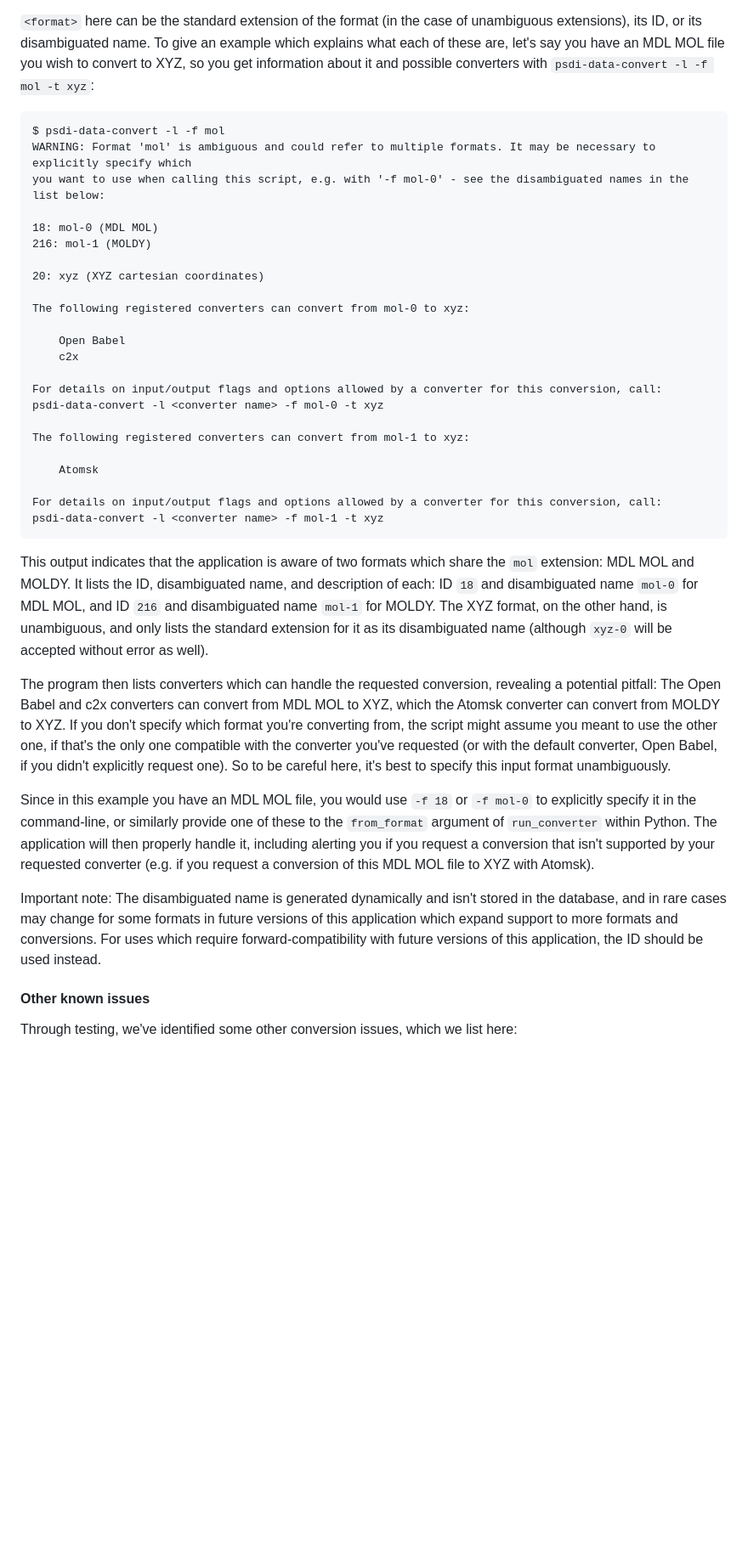
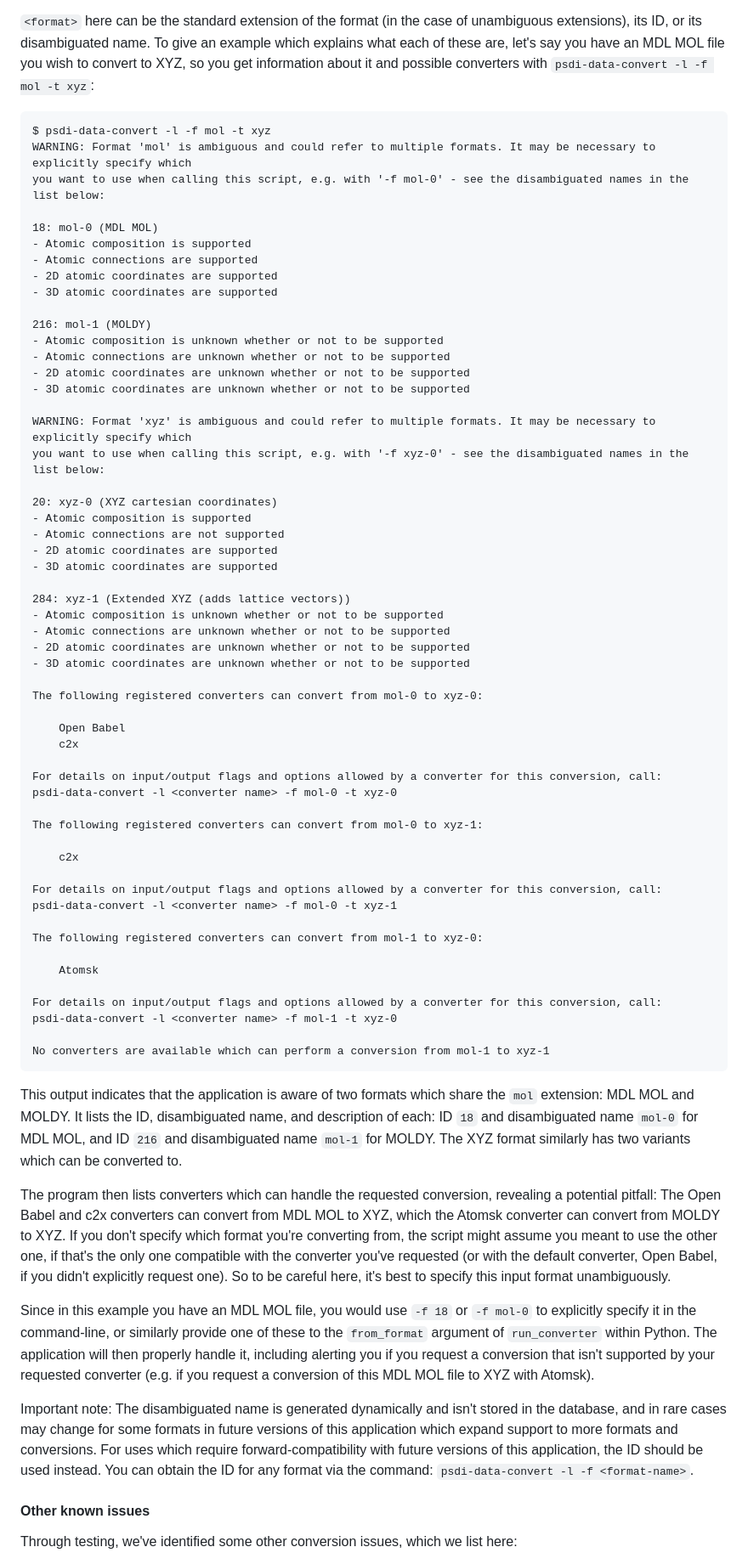
Before and after one commit to PSDI-UK/psdi-data-conversion, a Markdown page: README.md, the part around one of its changes. Shown at 85% size. Rendered like a GitHub page; blank space fills up the shorter version.

Commit message:
Update discussion of formats to clarify current use

````diff
--- a/README.md
+++ b/README.md
@@ -496,38 +501,69 @@ To remedy this, try explicitly specifying the format, rather than letting the ap
 `<format>` here can be the standard extension of the format (in the case of unambiguous extensions), its ID, or its disambiguated name. To give an example which explains what each of these are, let's say you have an MDL MOL file you wish to convert to XYZ, so you get information about it and possible converters with `psdi-data-convert -l -f mol -t xyz`:
 
 ```base
-$ psdi-data-convert -l -f mol
+$ psdi-data-convert -l -f mol -t xyz
 WARNING: Format 'mol' is ambiguous and could refer to multiple formats. It may be necessary to explicitly specify which
 you want to use when calling this script, e.g. with '-f mol-0' - see the disambiguated names in the list below:
 
 18: mol-0 (MDL MOL)
+- Atomic composition is supported
+- Atomic connections are supported
+- 2D atomic coordinates are supported
+- 3D atomic coordinates are supported
+
 216: mol-1 (MOLDY)
+- Atomic composition is unknown whether or not to be supported
+- Atomic connections are unknown whether or not to be supported
+- 2D atomic coordinates are unknown whether or not to be supported
+- 3D atomic coordinates are unknown whether or not to be supported
 
-20: xyz (XYZ cartesian coordinates)
+WARNING: Format 'xyz' is ambiguous and could refer to multiple formats. It may be necessary to explicitly specify which
+you want to use when calling this script, e.g. with '-f xyz-0' - see the disambiguated names in the list below:
 
-The following registered converters can convert from mol-0 to xyz:
+20: xyz-0 (XYZ cartesian coordinates)
+- Atomic composition is supported
+- Atomic connections are not supported
+- 2D atomic coordinates are supported
+- 3D atomic coordinates are supported
+
+284: xyz-1 (Extended XYZ (adds lattice vectors))
+- Atomic composition is unknown whether or not to be supported
+- Atomic connections are unknown whether or not to be supported
+- 2D atomic coordinates are unknown whether or not to be supported
+- 3D atomic coordinates are unknown whether or not to be supported
+
+The following registered converters can convert from mol-0 to xyz-0:
 
     Open Babel
     c2x
 
 For details on input/output flags and options allowed by a converter for this conversion, call:
-psdi-data-convert -l <converter name> -f mol-0 -t xyz
+psdi-data-convert -l <converter name> -f mol-0 -t xyz-0
 
-The following registered converters can convert from mol-1 to xyz:
+The following registered converters can convert from mol-0 to xyz-1:
+
+    c2x
+
+For details on input/output flags and options allowed by a converter for this conversion, call:
+psdi-data-convert -l <converter name> -f mol-0 -t xyz-1
+
+The following registered converters can convert from mol-1 to xyz-0:
 
     Atomsk
 
 For details on input/output flags and options allowed by a converter for this conversion, call:
-psdi-data-convert -l <converter name> -f mol-1 -t xyz
+psdi-data-convert -l <converter name> -f mol-1 -t xyz-0
+
+No converters are available which can perform a conversion from mol-1 to xyz-1
 ```
 
-This output indicates that the application is aware of two formats which share the `mol` extension: MDL MOL and MOLDY. It lists the ID, disambiguated name, and description of each: ID `18` and disambiguated name `mol-0` for MDL MOL, and ID `216` and disambiguated name `mol-1` for MOLDY. The XYZ format, on the other hand, is unambiguous, and only lists the standard extension for it as its disambiguated name (although `xyz-0` will be accepted without error as well).
+This output indicates that the application is aware of two formats which share the `mol` extension: MDL MOL and MOLDY. It lists the ID, disambiguated name, and description of each: ID `18` and disambiguated name `mol-0` for MDL MOL, and ID `216` and disambiguated name `mol-1` for MOLDY. The XYZ format similarly has two variants which can be converted to.
 
 The program then lists converters which can handle the requested conversion, revealing a potential pitfall: The Open Babel and c2x converters can convert from MDL MOL to XYZ, which the Atomsk converter can convert from MOLDY to XYZ. If you don't specify which format you're converting from, the script might assume you meant to use the other one, if that's the only one compatible with the converter you've requested (or with the default converter, Open Babel, if you didn't explicitly request one). So to be careful here, it's best to specify this input format unambiguously.
 
 Since in this example you have an MDL MOL file, you would use `-f 18` or `-f mol-0` to explicitly specify it in the command-line, or similarly provide one of these to the `from_format` argument of `run_converter` within Python. The application will then properly handle it, including alerting you if you request a conversion that isn't supported by your requested converter (e.g. if you request a conversion of this MDL MOL file to XYZ with Atomsk).
 
-Important note: The disambiguated name is generated dynamically and isn't stored in the database, and in rare cases may change for some formats in future versions of this application which expand support to more formats and conversions. For uses which require forward-compatibility with future versions of this application, the ID should be used instead.
+Important note: The disambiguated name is generated dynamically and isn't stored in the database, and in rare cases may change for some formats in future versions of this application which expand support to more formats and conversions. For uses which require forward-compatibility with future versions of this application, the ID should be used instead. You can obtain the ID for any format via the command: `psdi-data-convert -l -f <format-name>`.
 
 #### Other known issues
 
````
Also changed, not shown: other parts of README.md (+7 -2 lines).
